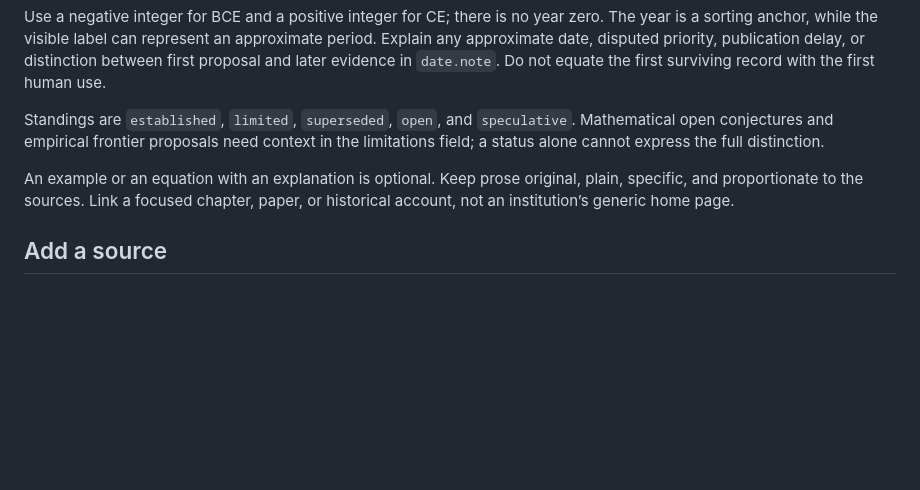
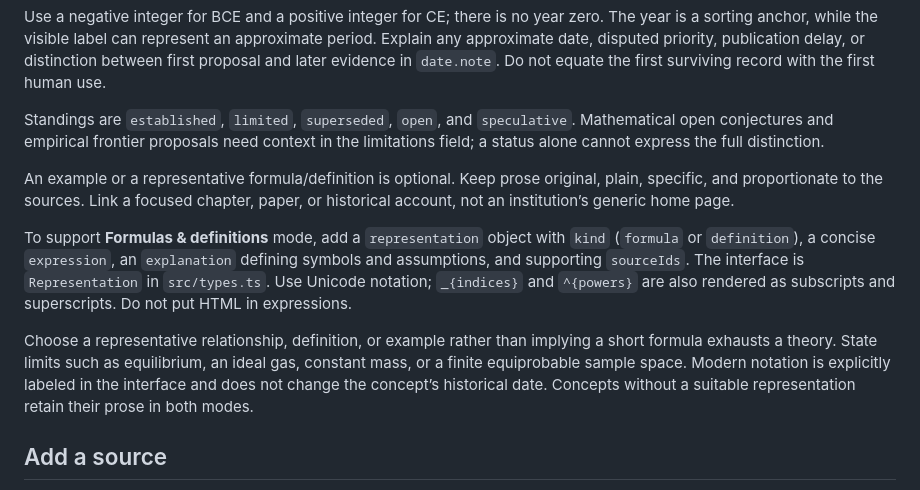
Before and after one commit to yi1z/tower-of-science, a Markdown page: docs/content-authoring.md, the part around the change. Drawn GitHub-style; blank space fills up the shorter version.

```diff
--- a/docs/content-authoring.md
+++ b/docs/content-authoring.md
@@ -12,7 +12,11 @@ Use a negative integer for BCE and a positive integer for CE; there is no year z
 
 Standings are `established`, `limited`, `superseded`, `open`, and `speculative`. Mathematical open conjectures and empirical frontier proposals need context in the limitations field; a status alone cannot express the full distinction.
 
-An example or an equation with an explanation is optional. Keep prose original, plain, specific, and proportionate to the sources. Link a focused chapter, paper, or historical account, not an institution’s generic home page.
+An example or a representative formula/definition is optional. Keep prose original, plain, specific, and proportionate to the sources. Link a focused chapter, paper, or historical account, not an institution’s generic home page.
+
+To support **Formulas & definitions** mode, add a `representation` object with `kind` (`formula` or `definition`), a concise `expression`, an `explanation` defining symbols and assumptions, and supporting `sourceIds`. The interface is `Representation` in `src/types.ts`. Use Unicode notation; `_{indices}` and `^{powers}` are also rendered as subscripts and superscripts. Do not put HTML in expressions.
+
+Choose a representative relationship, definition, or example rather than implying a short formula exhausts a theory. State limits such as equilibrium, an ideal gas, constant mass, or a finite equiprobable sample space. Modern notation is explicitly labeled in the interface and does not change the concept’s historical date. Concepts without a suitable representation retain their prose in both modes.
 
 ## Add a source
 
```
Also changed, not shown: README.md (+2 -1 lines), docs/verification.md (+6 -3 lines), docs/preview-desktop.png, docs/preview-mobile.png, 13 other files.
